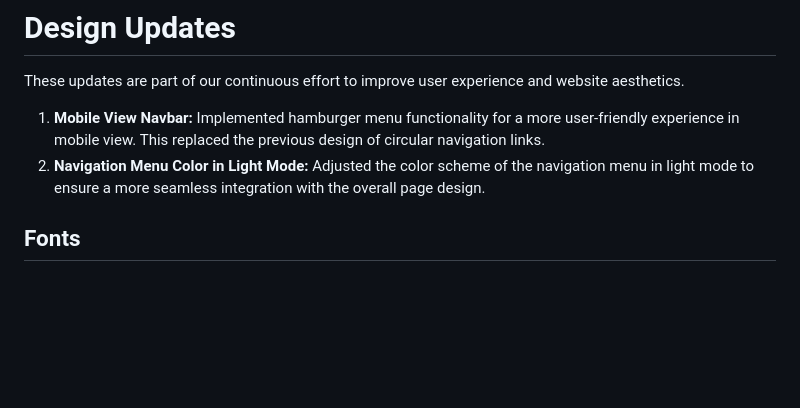
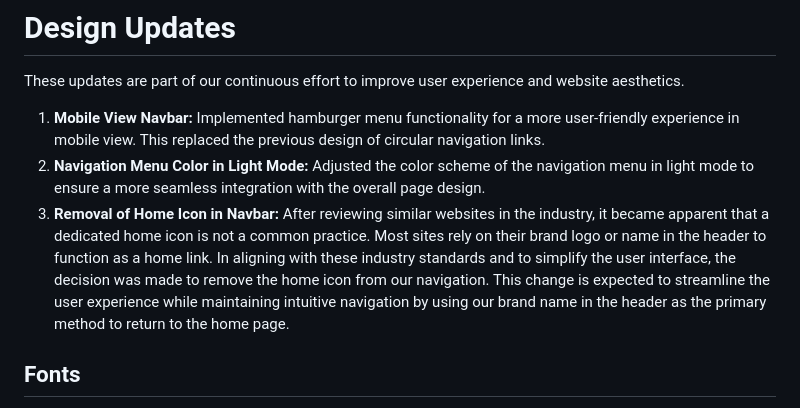
Before and after one commit to Julius-88/ludus-nexus, a Markdown page: readme.md, the part around the change. Drawn GitHub-style; blank space fills up the shorter version.

Commit message:
Update README with the removal of home icon from navbar

```diff
--- a/readme.md
+++ b/readme.md
@@ -64,6 +64,7 @@ The design embraces the vibrant identities of the selected gaming consoles by in
 These updates are part of our continuous effort to improve user experience and website aesthetics.
 1. **Mobile View Navbar:** Implemented hamburger menu functionality for a more user-friendly experience in mobile view. This replaced the previous design of circular navigation links.
 2. **Navigation Menu Color in Light Mode:** Adjusted the color scheme of the navigation menu in light mode to ensure a more seamless integration with the overall page design.
+3. **Removal of Home Icon in Navbar:** After reviewing similar websites in the industry, it became apparent that a dedicated home icon is not a common practice. Most sites rely on their brand logo or name in the header to function as a home link. In aligning with these industry standards and to simplify the user interface, the decision was made to remove the home icon from our navigation. This change is expected to streamline the user experience while maintaining intuitive navigation by using our brand name in the header as the primary method to return to the home page.
 
 ## Fonts
 - The Griffy font has been chosen for the sites title name, this is to stand out from other sites and give a memorable impression on the user.
```
